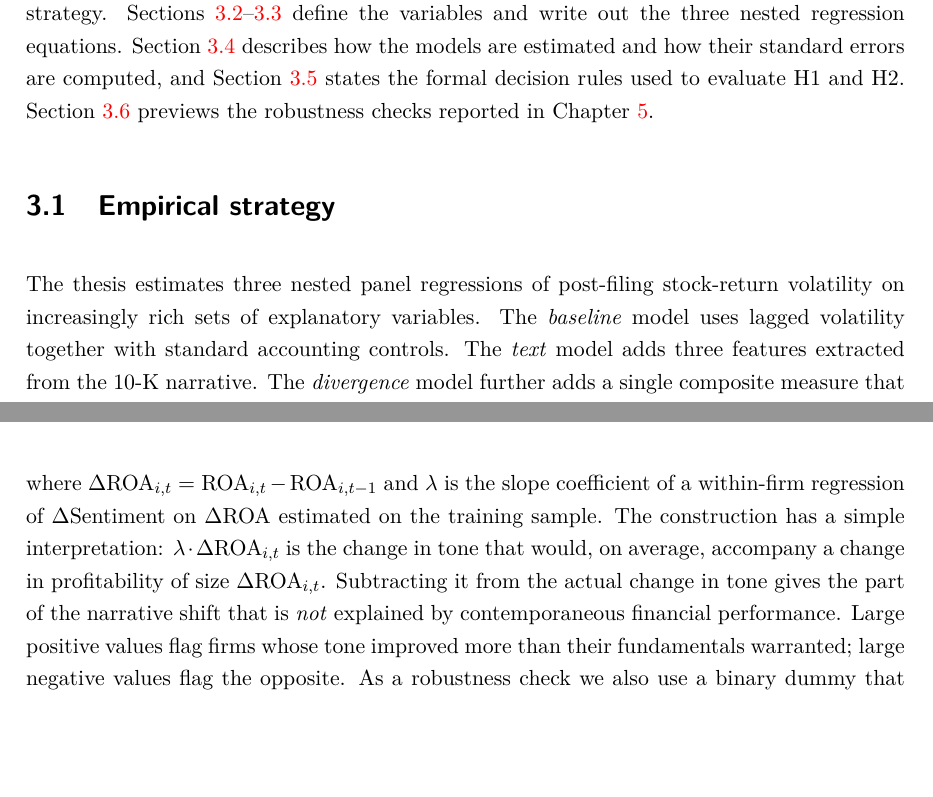
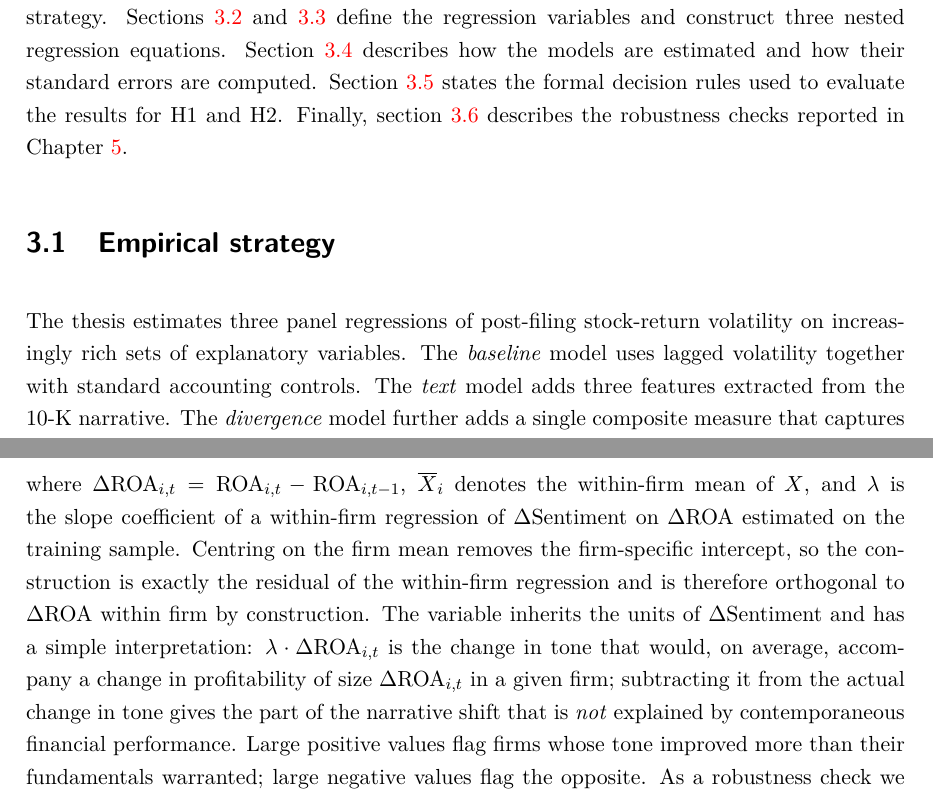
Before and after one commit to SimonSlansky/bachelor-thesis-nlp-financial-filings, a LaTeX thesis (tex/prace.tex, which reads tex/chapters/04_methodology.tex): two parts of pages 15 and 17 of 32, joined at a grey line, cut so that both start at the same text, the shorter picture padded with empty space. Compiled offline with pdfLaTeX.

Commit message:
FIX: divergence as within-firm regression residual (orthogonal to ΔROA)

```diff
--- a/tex/chapters/04_methodology.tex
+++ b/tex/chapters/04_methodology.tex
@@ -22,7 +21,7 @@ Chapter~\ref{ch:robustness}.
 \label{sec:design}
 % ─────────────────────────────────────────────────────────────────────────────
 
-The thesis estimates three nested panel regressions of post-filing
+The thesis estimates three panel regressions of post-filing
 stock-return volatility on increasingly rich sets of explanatory
 variables.  The \emph{baseline} model uses lagged volatility together
 with standard accounting controls.  The \emph{text} model adds three
@@ -127,17 +129,22 @@ trajectory of a firm:
 \label{eq:divergence}
 \end{equation}
-where $\Delta\text{ROA}_{i,t} = \text{ROA}_{i,t} - \text{ROA}_{i,t-1}$
-and $\lambda$ is the slope coefficient of a within-firm regression of
+where $\Delta\text{ROA}_{i,t} = \text{ROA}_{i,t} - \text{ROA}_{i,t-1}$,
+$\overline{X}_{i}$ denotes the within-firm mean of $X$, and $\lambda$
+is the slope coefficient of a within-firm regression of
 $\Delta\text{Sentiment}$ on $\Delta\text{ROA}$ estimated on the
-training sample.  The construction has a simple interpretation:
+training sample.  Centring on the firm mean removes the firm-specific
+intercept, so the construction is exactly the residual of the
+within-firm regression and is therefore orthogonal to
+$\Delta\text{ROA}$ within firm by construction.  The variable inherits
+the units of $\Delta\text{Sentiment}$ and has a simple interpretation:
 $\lambda \cdot \Delta\text{ROA}_{i,t}$ is the change in tone that
 would, on average, accompany a change in profitability of size
-$\Delta\text{ROA}_{i,t}$.  Subtracting it from the actual change in
-tone gives the part of the narrative shift that is \emph{not}
-explained by contemporaneous financial performance.  Large positive
-values flag firms whose tone improved more than their fundamentals
-warranted; large negative values flag the opposite.  As a robustness
-check we also use a binary dummy that equals one when
+$\Delta\text{ROA}_{i,t}$ in a given firm; subtracting it from the
+actual change in tone gives the part of the narrative shift that is
+\emph{not} explained by contemporaneous financial performance.  Large
+positive values flag firms whose tone improved more than their
+fundamentals warranted; large negative values flag the opposite.  As
+a robustness check we also use a binary dummy that equals one when
 $\operatorname{sign}(\Delta\text{Sentiment})$ differs from
 $\operatorname{sign}(\Delta\text{ROA})$.
 
```
Also changed, not shown: tex/chapters/04_methodology.tex (22 more changed lines), 1 other file.
